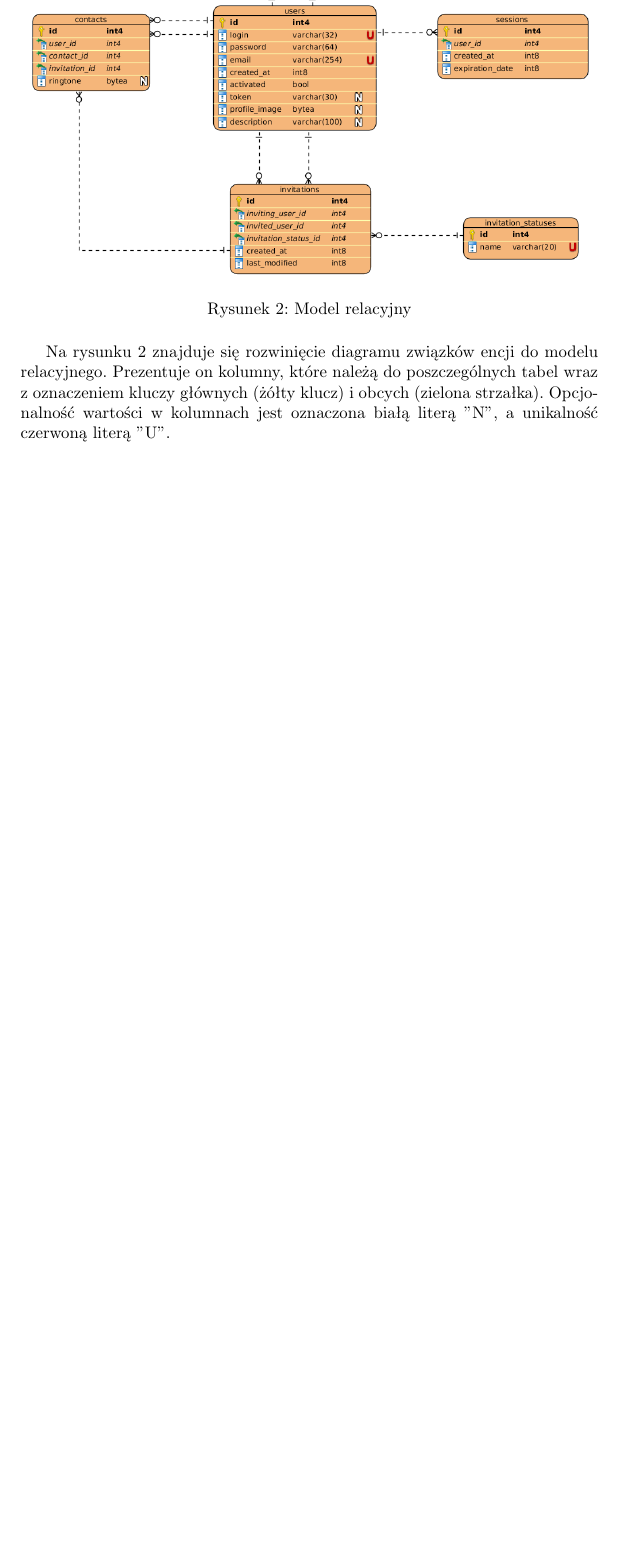
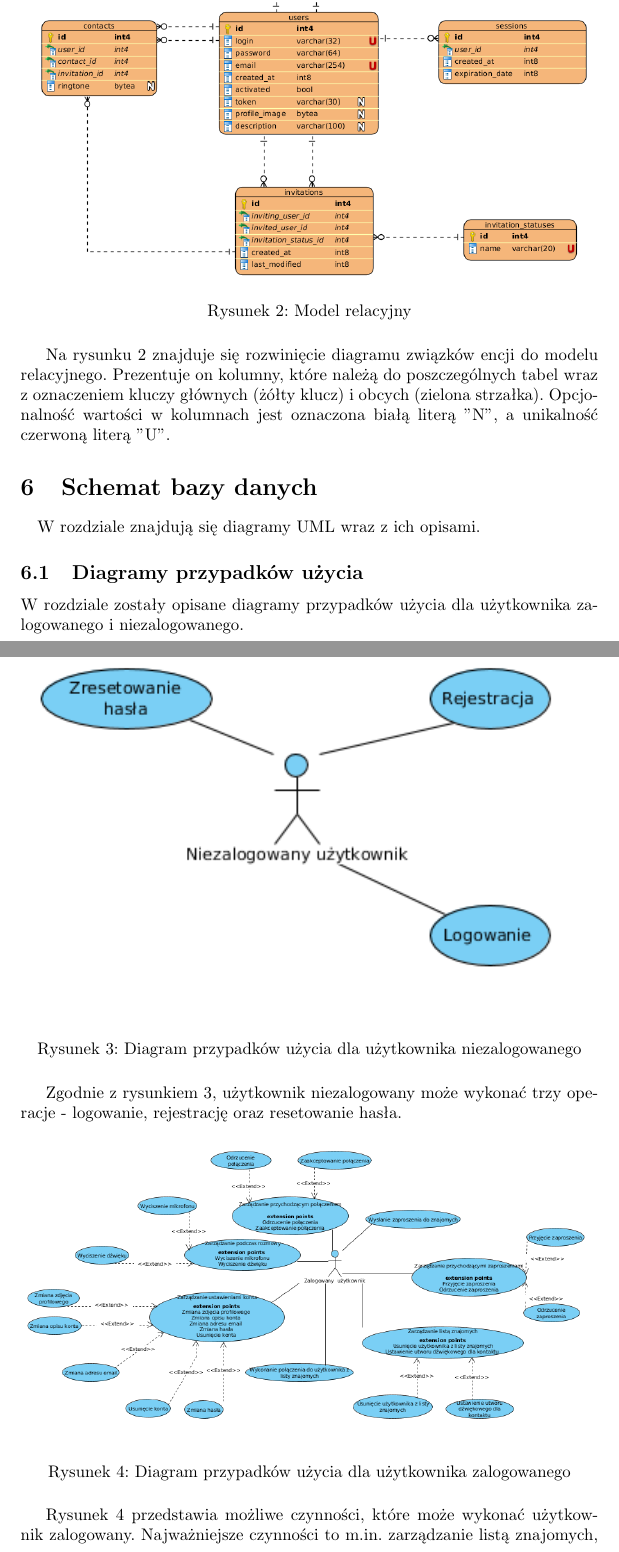
Before and after one commit to Babushki/Pytler, a LaTeX document (doc/pl.tex): part of page 7 of 7 before the commit and two parts of pages 7 and 8 of 9 after it, the two joined at a grey line, cut so that both start at the same text, the shorter picture padded with empty space. Compiled offline with pdfLaTeX.

Commit message:
Add use case diagrams to documentation

```diff
--- a/doc/pl.tex
+++ b/doc/pl.tex
@@ -119,4 +119,28 @@
     \end{figure}
 
     Na rysunku \ref{fig:rel} znajduje się rozwinięcie diagramu związków encji do modelu relacyjnego. Prezentuje on kolumny, które należą do poszczególnych tabel wraz z oznaczeniem kluczy głównych (żółty klucz) i obcych (zielona strzałka). Opcjonalność wartości w kolumnach jest oznaczona białą literą "N", a unikalność czerwoną literą "U".
+
+    \section{Schemat bazy danych}
+    \paragraph{} W rozdziale znajdują się diagramy UML wraz z ich opisami.
+
+    \subsection{Diagramy przypadków użycia}
+    W rozdziale zostały opisane diagramy przypadków użycia dla użytkownika zalogowanego i niezalogowanego.
+
+    \begin{figure}[H]
+      \centering
+        \includegraphics[width=1.0\linewidth]{assets/dpu1.png}
+        \caption[]{Diagram przypadków użycia dla użytkownika niezalogowanego}
+        \label{fig:dpu1}
+    \end{figure}
+
+    Zgodnie z rysunkiem \ref{fig:dpu1}, użytkownik niezalogowany może wykonać trzy operacje - logowanie, rejestrację oraz resetowanie hasła.
+
+    \begin{figure}[H]
+      \centering
+        \includegraphics[width=1.0\linewidth]{assets/dpu2.png}
+        \caption[]{Diagram przypadków użycia dla użytkownika zalogowanego}
+        \label{fig:dpu2}
+    \end{figure}
+
+    Rysunek \ref{fig:dpu2} przedstawia możliwe czynności, które może wykonać użytkownik zalogowany. Najważniejsze czynności to m.in. zarządzanie listą znajomych, zarządzanie ustawieniami konta oraz działania związane z inicjowaniem oraz prowadzeniem rozmowy.
 \end{document}
```
Also changed, not shown: doc/assets/dpu1.png (added), doc/assets/dpu2.png (added), doc/assets/rel.png, doc/pl.tex (6 more changed lines), 2 other files.
